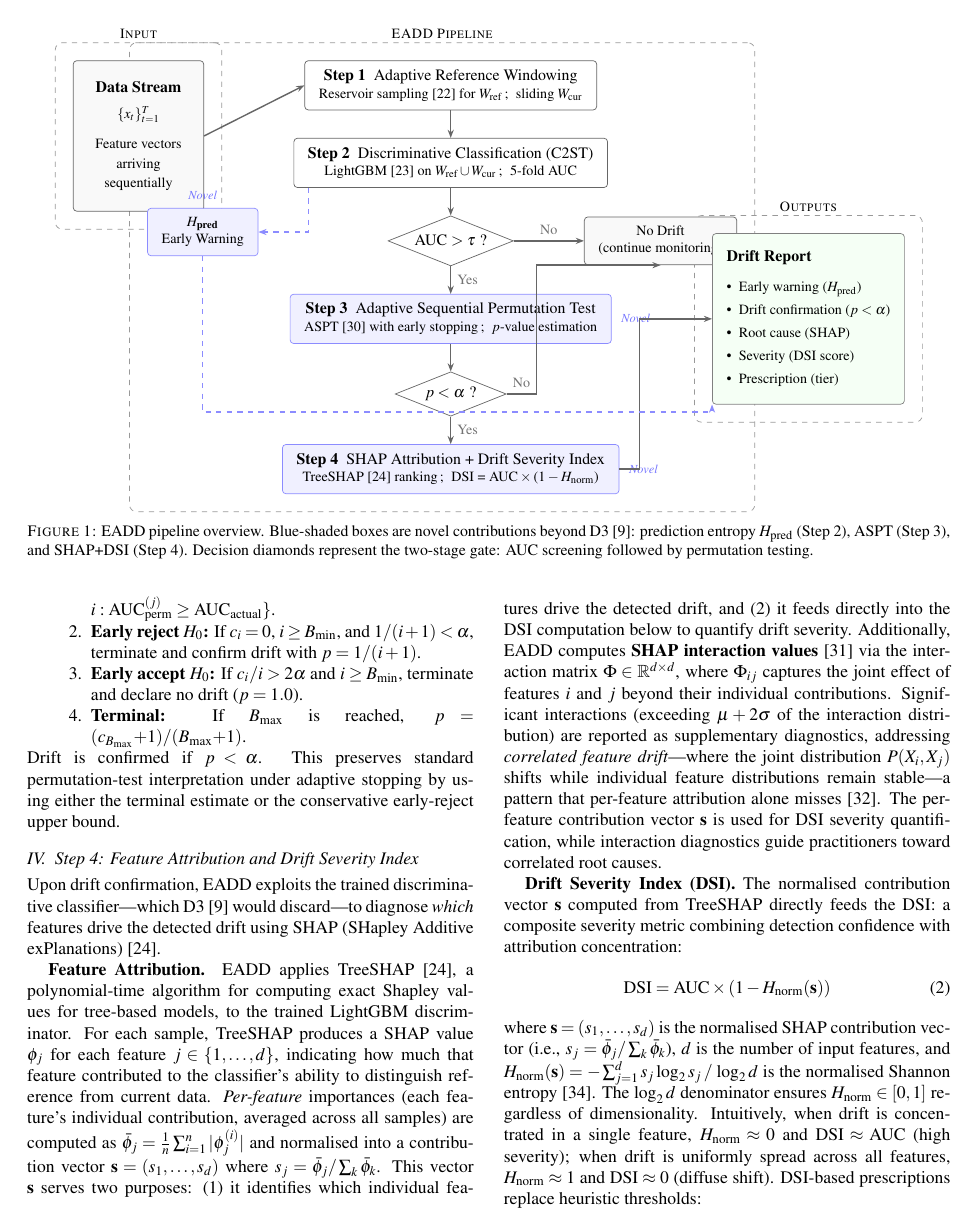
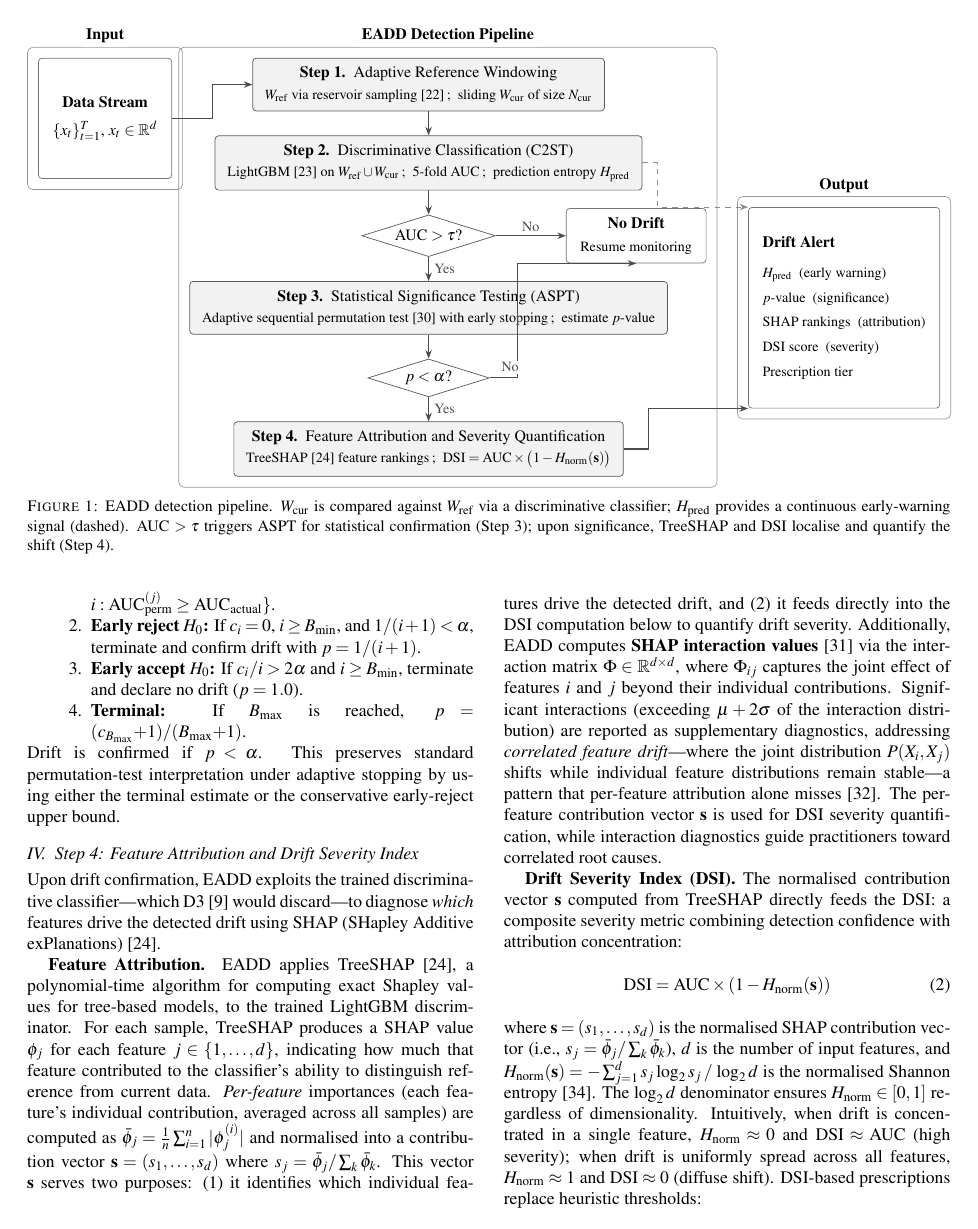
Before and after one commit to NusratBegum/JCSEE-Submission, a LaTeX document (jcsse2026_full_paper.tex): page 3 of 6. Compiled offline with pdfLaTeX.

Commit message:
Revise jcsse2026_full_paper.tex to improve the EADD detection pipeline diagram, enhancing clarity and detail in the methodology description

```diff
--- a/jcsse2026_full_paper.tex
+++ b/jcsse2026_full_paper.tex
@@ -229,142 +229,117 @@ Recent academic work has advanced individual aspects: TRIPODD~[28] enables featu
 
 As identified in Section~II, existing C2ST-based detectors lack early-warning signals, statistical significance testing, feature-level attribution, and severity quantification. EADD is a streaming pipeline for feature drift ($P(X)$ shift) detection that extends the C2ST framework~[19] with three novel components to address these gaps (Fig.~\ref{fig:pipeline}).
 
-\begin{figure*}[htbp]
+\begin{figure*}[t]
     \centering
     \begin{tikzpicture}[
-        % ── Core spacing ──
-        node distance=0.6cm,
-        % ── Styles ──
-        box/.style={rectangle, draw=black!60, rounded corners=2pt,
-                    minimum height=0.7cm, align=center,
-                    font=\small, inner xsep=8pt, inner ysep=5pt},
-        stdbox/.style={box, fill=white},
-        novelbox/.style={box, fill=blue!6, draw=blue!45},
-        dec/.style={diamond, draw=black!60, fill=white, aspect=2.5,
-                    align=center, font=\small, inner sep=2pt},
-        arr/.style={-{Stealth[scale=0.7]}, thick, black!60},
-        lbl/.style={font=\footnotesize, black!55},
-        zone/.style={rectangle, draw=black!40, dashed, rounded corners=4pt,
-                     inner sep=10pt},
-        ztitle/.style={font=\footnotesize\scshape, fill=white, inner sep=2pt},
+        node distance=0.5cm,
+        % Process box
+        proc/.style={rectangle, draw=black!65, fill=gray!10,
+                     rounded corners=2pt, minimum width=5.6cm, minimum height=0.78cm,
+                     align=center, font=\small, inner xsep=7pt, inner ysep=5pt},
+        % Terminal (input / output / no-drift)
+        term/.style={rectangle, draw=black!55, fill=white,
+                     rounded corners=2pt, align=center,
+                     font=\small, inner xsep=8pt, inner ysep=5pt},
+        % Decision diamond
+        dec/.style={diamond, draw=black!65, fill=white,
+                    aspect=3.2, align=center, font=\small, inner sep=2pt},
+        % Arrow styles
+        arr/.style={-{Stealth[scale=0.85]}, semithick, black!70},
+        darr/.style={-{Stealth[scale=0.85]}, semithick, black!45, dashed},
+        % Edge labels
+        lbl/.style={font=\footnotesize, fill=white, inner sep=1pt, text=black!70},
+        % Zone border
+        zone/.style={rectangle, draw=black!40, thin, rounded corners=3pt, inner sep=6pt},
+        ztitle/.style={font=\small\bfseries, fill=white, inner sep=2pt},
     ]
 
-    % ═══════════════════════════════════════════════════
-    %  COLUMN 1 — INPUT
-    % ═══════════════════════════════════════════════════
-    \node[stdbox, fill=gray!5, minimum width=2.6cm, minimum height=3.0cm] (input) {%
-        \textbf{Data Stream}\\[4pt]
-        {\footnotesize $\{x_t\}_{t=1}^{T}$}\\[6pt]
-        {\footnotesize Feature vectors}\\
-        {\footnotesize arriving}\\
-        {\footnotesize sequentially}};
+    %------------------------------------------------------------
+    % COLUMN 1: INPUT
+    %------------------------------------------------------------
+    \node[term, minimum width=2.3cm, minimum height=2.4cm] (input) {%
+        \textbf{Data Stream}\\[5pt]
+        $\{x_t\}_{t=1}^{T}$, $x_t \in \mathbb{R}^d$};
 
-    % ═══════════════════════════════════════════════════
-    %  COLUMN 2 — EADD PIPELINE  (vertical flow)
-    % ═══════════════════════════════════════════════════
-    \node[stdbox, minimum width=5.8cm,
-          right=2.0cm of input.north east, anchor=north west] (s1) {%
-        \textbf{Step 1}\enspace Adaptive Reference Windowing\\[-1pt]
-        {\footnotesize Reservoir sampling~[22] for $W_{\text{ref}}$\,;\; sliding $W_{\text{cur}}$}};
+    %------------------------------------------------------------
+    % COLUMN 2: EADD DETECTION PIPELINE
+    %------------------------------------------------------------
+    \node[proc, right=1.6cm of input.north east, anchor=north west] (s1) {%
+        \textbf{Step 1.}\enspace Adaptive Reference Windowing\\[1pt]
+        {\footnotesize $W_\mathrm{ref}$ via reservoir sampling~[22]\,;\enspace sliding $W_\mathrm{cur}$ of size $N_\mathrm{cur}$}};
 
-    \node[stdbox, minimum width=5.8cm, below=0.55cm of s1] (s2) {%
-        \textbf{Step 2}\enspace Discriminative Classification (C2ST)\\[-1pt]
-        {\footnotesize LightGBM~[23] on $W_{\text{ref}} \cup W_{\text{cur}}$\,;\; 5-fold AUC}};
+    \node[proc, below=0.48cm of s1] (s2) {%
+        \textbf{Step 2.}\enspace Discriminative Classification (C2ST)\\[1pt]
+        {\footnotesize LightGBM~[23] on $W_\mathrm{ref} \cup W_\mathrm{cur}$\,;\enspace 5-fold AUC\,;\enspace prediction entropy $H_\mathrm{pred}$}};
 
-    % H_pred — novel side-output
-    \node[novelbox, minimum width=2.2cm,
-          left=0.7cm of s2.south west, anchor=north east, yshift=-0.4cm]
-        (hpred) {{\footnotesize $\boldsymbol{H_{\textbf{pred}}}$}\\[-1pt]{\footnotesize Early Warning}};
-    \node[font=\scriptsize, blue!55, above=0.05cm of hpred] {\textit{Novel}};
+    \node[dec, below=0.48cm of s2] (dec1) {$\mathrm{AUC} > \tau$?};
 
-    % Decision 1
-    \node[dec, below=0.55cm of s2] (dec1) {AUC $> \tau$\;?};
+    \node[proc, below=0.48cm of dec1] (s3) {%
+        \textbf{Step 3.}\enspace Statistical Significance Testing (ASPT)\\[1pt]
+        {\footnotesize Adaptive sequential permutation test~[30] with early stopping\,;\enspace estimate $p$-value}};
 
-    % No-drift exit
-    \node[stdbox, fill=gray!5, minimum width=1.8cm,
-          right=1.4cm of dec1] (nodrift) {{\footnotesize No Drift}\\[-1pt]{\footnotesize (continue monitoring)}};
+    \node[dec, below=0.48cm of s3] (dec2) {$p < \alpha$?};
 
-    % Step 3 — Novel
-    \node[novelbox, minimum width=5.8cm, below=0.55cm of dec1] (s3) {%
-        \textbf{Step 3}\enspace Adaptive Sequential Permutation Test\\[-1pt]
-        {\footnotesize ASPT~[30] with early stopping\,;\; $p$-value estimation}};
-    \node[font=\scriptsize, blue!55, anchor=west] at ([xshift=2pt]s3.east) {\textit{Novel}};
+    \node[proc, below=0.48cm of dec2] (s4) {%
+        \textbf{Step 4.}\enspace Feature Attribution and Severity Quantification\\[1pt]
+        {\footnotesize TreeSHAP~[24] feature rankings\,;\enspace $\mathrm{DSI} = \mathrm{AUC} \times \bigl(1 - H_\mathrm{norm}(\mathbf{s})\bigr)$}};
 
-    % Decision 2
-    \node[dec, below=0.55cm of s3] (dec2) {$p < \alpha$\;?};
+    % No-Drift terminal — exits right of dec1
+    \node[term, minimum width=2.5cm,
+          right=1.4cm of dec1] (nodrift) {%
+        \textbf{No Drift}\\[2pt]
+        {\footnotesize Resume monitoring}};
 
-    % Step 4 — Novel
-    \node[novelbox, minimum width=5.8cm, below=0.55cm of dec2] (s4) {%
-        \textbf{Step 4}\enspace SHAP Attribution + Drift Severity Index\\[-1pt]
-        {\footnotesize TreeSHAP~[24] ranking\,;\; DSI = AUC\,$\times$\,(1\,$-$\,$H_{\text{norm}}$)}};
-    \node[font=\scriptsize, blue!55, anchor=west] at ([xshift=2pt]s4.east) {\textit{Novel}};
+    %------------------------------------------------------------
+    % COLUMN 3: OUTPUT
+    %------------------------------------------------------------
+    \node[term, minimum width=3.0cm, minimum height=4.0cm, align=left,
+          right=1.6cm of s3.east, anchor=west] (output) {%
+        \textbf{Drift Alert}\\[6pt]
+        {\footnotesize $H_\mathrm{pred}$\enspace (early warning)}\\[3pt]
+        {\footnotesize $p$-value\enspace (significance)}\\[3pt]
+        {\footnotesize SHAP rankings\enspace (attribution)}\\[3pt]
+        {\footnotesize DSI score\enspace (severity)}\\[3pt]
+        {\footnotesize Prescription tier}};
 
-    % ═══════════════════════════════════════════════════
-    %  COLUMN 3 — OUTPUTS
-    % ═══════════════════════════════════════════════════
-    \node[stdbox, fill=green!4, draw=black!50,
-          minimum width=3.4cm, minimum height=3.4cm, align=left,
-          right=2.0cm of s3.east, anchor=west]
-        (output) {%
-        \textbf{Drift Report}\\[6pt]
-        {\footnotesize\textbullet\; Early warning ($H_{\text{pred}}$)}\\[2pt]
-        {\footnotesize\textbullet\; Drift confirmation ($p < \alpha$)}\\[2pt]
-        {\footnotesize\textbullet\; Root cause (SHAP)}\\[2pt]
-        {\footnotesize\textbullet\; Severity (DSI score)}\\[2pt]
-        {\footnotesize\textbullet\; Prescription (tier)}};
-
-    % ═══════════════════════════════════════════════════
-    %  ZONE RECTANGLES  (background layer)
-    % ═══════════════════════════════════════════════════
+    %------------------------------------------------------------
+    % ZONE BORDERS
+    %------------------------------------------------------------
     \begin{scope}[on background layer]
         \node[zone, fit=(input),
-              label={[ztitle]above:{Input}}] {};
-        \node[zone, fit=(s1)(s2)(dec1)(s3)(dec2)(s4)(hpred)(nodrift),
-              label={[ztitle]above:{EADD Pipeline}}] (pipezone) {};
+              label={[ztitle]above:Input}] {};
+        \node[zone, fit=(s1)(s2)(dec1)(s3)(dec2)(s4)(nodrift),
+              label={[ztitle]above:EADD Detection Pipeline}] {};
         \node[zone, fit=(output),
-              label={[ztitle]above:{Outputs}}] {};
+              label={[ztitle]above:Output}] {};
     \end{scope}
 
-    % ═══════════════════════════════════════════════════
-    %  ARROWS
-    % ═══════════════════════════════════════════════════
-    % Input → Step 1
-    \draw[arr] (input.east) -- (s1.west);
+    %------------------------------------------------------------
+    % ARROWS
+    %------------------------------------------------------------
+    % Input → Step 1 (elbow up to top of pipeline)
+    \draw[arr] (input.east) -- ++(0.8,0) |- (s1.west);
 
-    % Step 1 → Step 2
+    % Vertical pipeline flow
     \draw[arr] (s1) -- (s2);
+    \draw[arr] (s2) -- (dec1);
+    \draw[arr] (dec1.south) -- node[lbl, right=2pt] {Yes} (s3.north);
+    \draw[arr] (s3)  -- (dec2);
+    \draw[arr] (dec2.south) -- node[lbl, right=2pt] {Yes} (s4.north);
 
-    % Step 2 → H_pred (side branch)
-    \draw[arr, dashed, blue!45] (s2.south west) ++(0.3,0) |- (hpred.east);
-
-    % Step 2 → Decision 1
-    \draw[arr] (s2) -- (dec1);
-
-    % Decision 1 — Yes → Step 3
-    \draw[arr] (dec1.south) -- node[right, lbl] {Yes} (s3.north);
-
-    % Decision 1 — No → No Drift
-    \draw[arr] (dec1.east) -- node[above, lbl] {No} (nodrift.west);
-
-    % Step 3 → Decision 2
-    \draw[arr] (s3) -- (dec2);
-
-    % Decision 2 — Yes → Step 4
-    \draw[arr] (dec2.south) -- node[right, lbl] {Yes} (s4.north);
-
-    % Decision 2 — No → No Drift (elbow)
-    \draw[arr] (dec2.east) -- ++(0.6,0) node[above left, lbl] {No}
+    % Decision exits → No Drift
+    \draw[arr] (dec1.east) -- node[lbl, above=1pt] {No} (nodrift.west);
+    \draw[arr] (dec2.east) -- ++(0.55,0) node[lbl, above=2pt, xshift=-4pt] {No}
                |- (nodrift.south);
 
     % Step 4 → Output
-    \draw[arr] (s4.east) -- ++(0.4,0) |- (output.west);
+    \draw[arr] (s4.east) -- ++(0.5,0) |- (output.south west);
 
-    % H_pred → Output (dashed early-warning link)
-    \draw[arr, dashed, blue!45]
-        (hpred.south) |- ([yshift=-0.15cm]output.south west) -- (output.south west);
+    % Step 2 → Output (H_pred early-warning path, dashed)
+    \draw[darr] (s2.east) -- ++(0.3,0) |- (output.north west);
 
     \end{tikzpicture}
-    \caption{EADD pipeline overview. Blue-shaded boxes are novel contributions beyond D3~[9]: prediction entropy $H_{\text{pred}}$ (Step~2), ASPT (Step~3), and SHAP+DSI (Step~4). Decision diamonds represent the two-stage gate: AUC screening followed by permutation testing.}
+    \caption{EADD detection pipeline. $W_\mathrm{cur}$ is compared against $W_\mathrm{ref}$ via a discriminative classifier; $H_\mathrm{pred}$ provides a continuous early-warning signal (dashed). AUC $> \tau$ triggers ASPT for statistical confirmation (Step~3); upon significance, TreeSHAP and DSI localise and quantify the shift (Step~4).}
     \label{fig:pipeline}
 \end{figure*}
 
```
Also changed, not shown: jcsse2026_full_paper.pdf.
